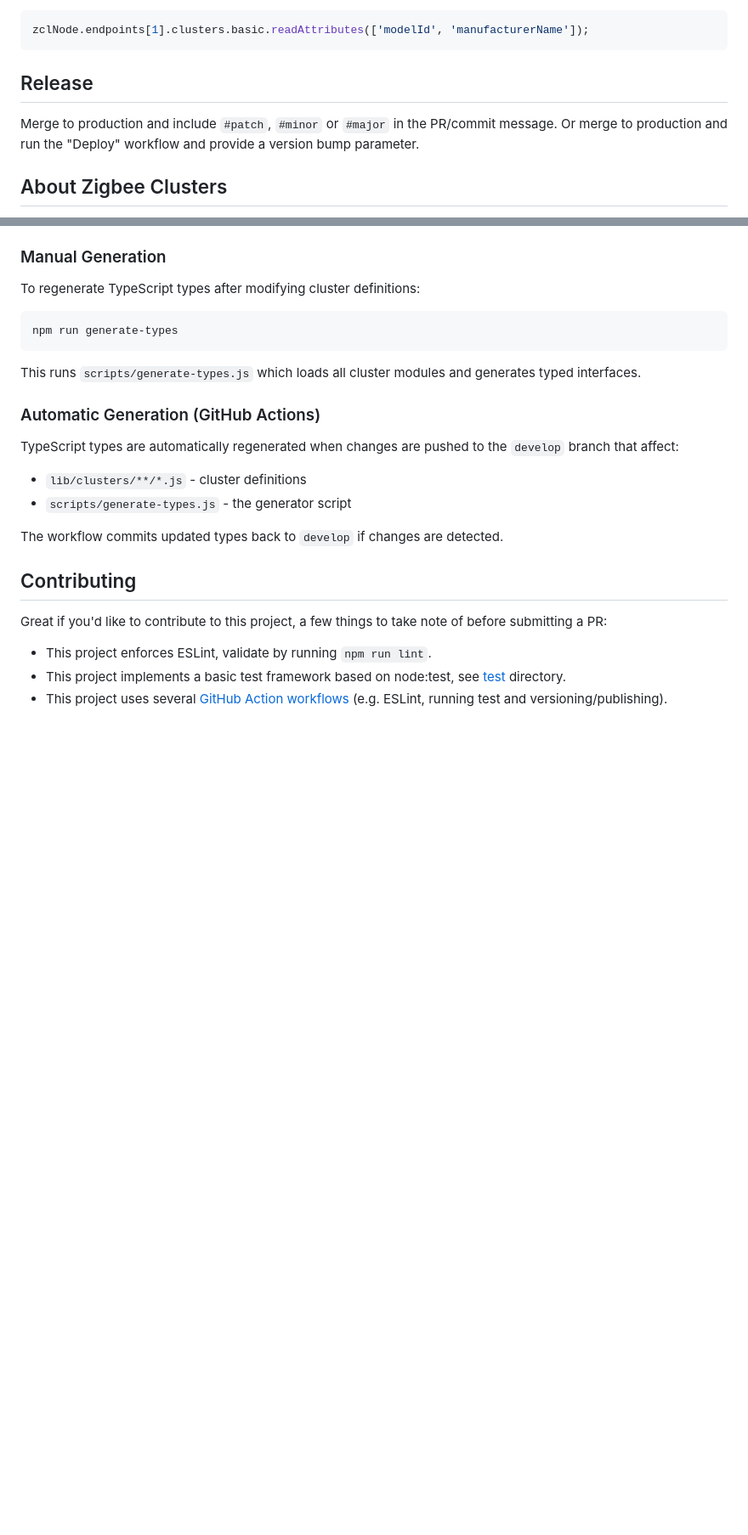
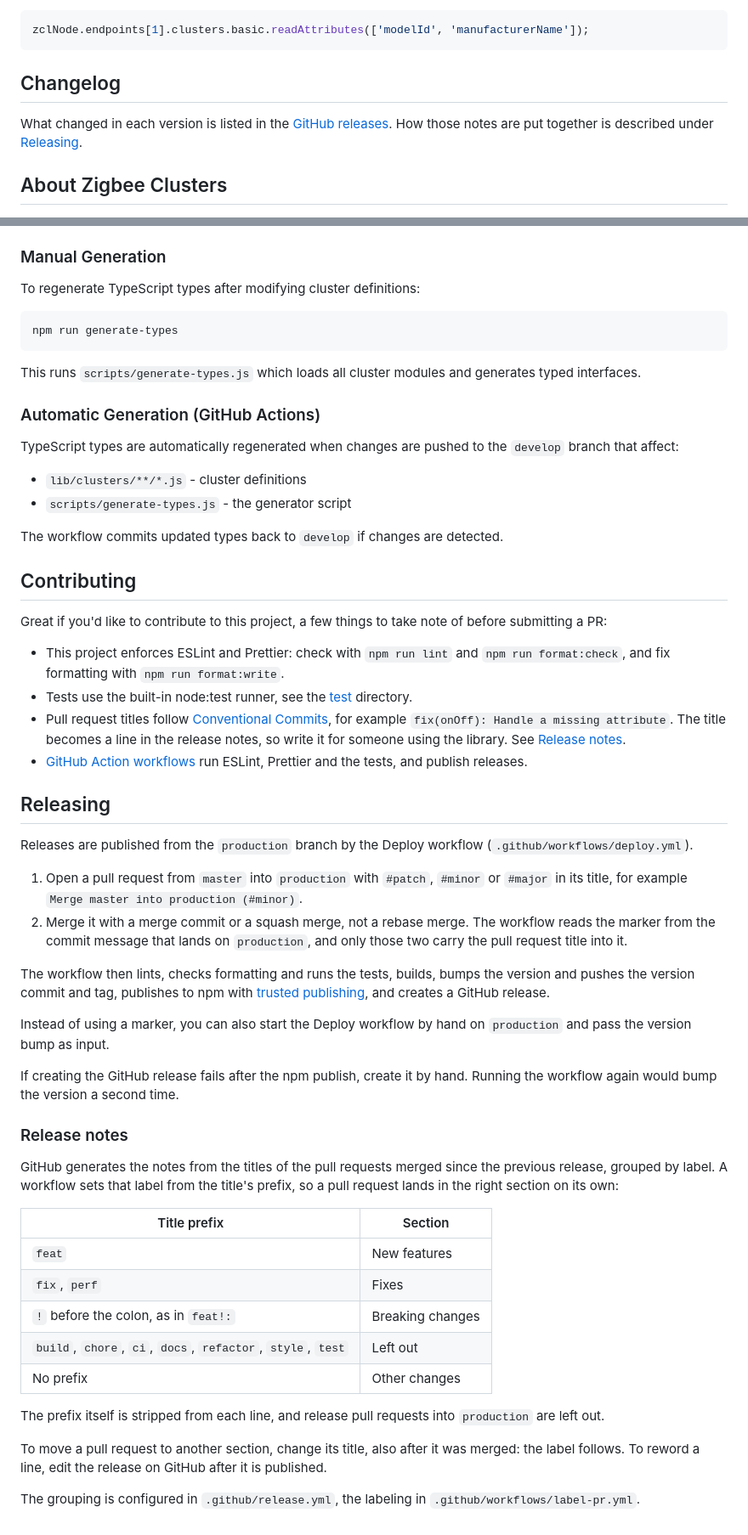
Before and after one commit to athombv/node-zigbee-clusters, a Markdown page: README.md, 2 parts joined by grey strips. Shown at 85% size. GitHub-like rendering; blank space fills up the shorter version.

Commit message:
docs: Explain how to release and how the release notes come about
The README's release section was a single line. It now covers the
master to production pull request with its version marker, why it has
to be merged with a merge commit or a squash merge, what the Deploy
workflow then does, and how the release notes are grouped by the
conventional commit prefix of each pull request title.

A Changelog section near the top points users to the GitHub releases.
The contributing notes mention Prettier and the pull request title
convention, and AGENTS.md states that convention and links to the
release section, since the title now decides where a change appears.

````diff
--- a/README.md
+++ b/README.md
@@ -33,9 +33,9 @@ v2.0.0
 zclNode.endpoints[1].clusters.basic.readAttributes(['modelId', 'manufacturerName']);
 ```
 
-## Release
+## Changelog
 
-Merge to production and include `#patch`, `#minor` or `#major` in the PR/commit message. Or merge to production and run the "Deploy" workflow and provide a version bump parameter.
+What changed in each version is listed in the [GitHub releases](https://github.com/athombv/node-zigbee-clusters/releases). How those notes are put together is described under [Releasing](#releasing).
 
 ## About Zigbee Clusters
 
@@ -338,6 +338,38 @@ The workflow commits updated types back to `develop` if changes are detected.
 
 Great if you'd like to contribute to this project, a few things to take note of before submitting a PR:
 
-- This project enforces ESLint, validate by running `npm run lint`.
-- This project implements a basic test framework based on node:test, see [test](https://github.com/athombv/node-zigbee-clusters/blob/production/test) directory.
-- This project uses several [GitHub Action workflows](https://github.com/athombv/node-zigbee-clusters/blob/production/.github/workflows) (e.g. ESLint, running test and versioning/publishing).
+- This project enforces ESLint and Prettier: check with `npm run lint` and `npm run format:check`, and fix formatting with `npm run format:write`.
+- Tests use the built-in node:test runner, see the [test](https://github.com/athombv/node-zigbee-clusters/blob/production/test) directory.
+- Pull request titles follow [Conventional Commits](https://www.conventionalcommits.org/), for example `fix(onOff): Handle a missing attribute`. The title becomes a line in the release notes, so write it for someone using the library. See [Release notes](#release-notes).
+- [GitHub Action workflows](https://github.com/athombv/node-zigbee-clusters/blob/production/.github/workflows) run ESLint, Prettier and the tests, and publish releases.
+
+## Releasing
+
+Releases are published from the `production` branch by the Deploy workflow (`.github/workflows/deploy.yml`).
+
+1. Open a pull request from `master` into `production` with `#patch`, `#minor` or `#major` in its title, for example `Merge master into production (#minor)`.
+2. Merge it with a merge commit or a squash merge, not a rebase merge. The workflow reads the marker from the commit message that lands on `production`, and only those two carry the pull request title into it.
+
+The workflow then lints, checks formatting and runs the tests, builds, bumps the version and pushes the version commit and tag, publishes to npm with [trusted publishing](https://docs.npmjs.com/trusted-publishers), and creates a GitHub release.
+
+Instead of using a marker, you can also start the Deploy workflow by hand on `production` and pass the version bump as input.
+
+If creating the GitHub release fails after the npm publish, create it by hand. Running the workflow again would bump the version a second time.
+
+### Release notes
+
+GitHub generates the notes from the titles of the pull requests merged since the previous release, grouped by label. A workflow sets that label from the title's prefix, so a pull request lands in the right section on its own:
+
+| Title prefix                                                | Section          |
+| ----------------------------------------------------------- | ---------------- |
+| `feat`                                                      | New features     |
+| `fix`, `perf`                                               | Fixes            |
+| `!` before the colon, as in `feat!:`                        | Breaking changes |
+| `build`, `chore`, `ci`, `docs`, `refactor`, `style`, `test` | Left out         |
+| No prefix                                                   | Other changes    |
+
+The prefix itself is stripped from each line, and release pull requests into `production` are left out.
+
+To move a pull request to another section, change its title, also after it was merged: the label follows. To reword a line, edit the release on GitHub after it is published.
+
+The grouping is configured in `.github/release.yml`, the labeling in `.github/workflows/label-pr.yml`.
````
Also changed, not shown: AGENTS.md (+4 -0 lines).
